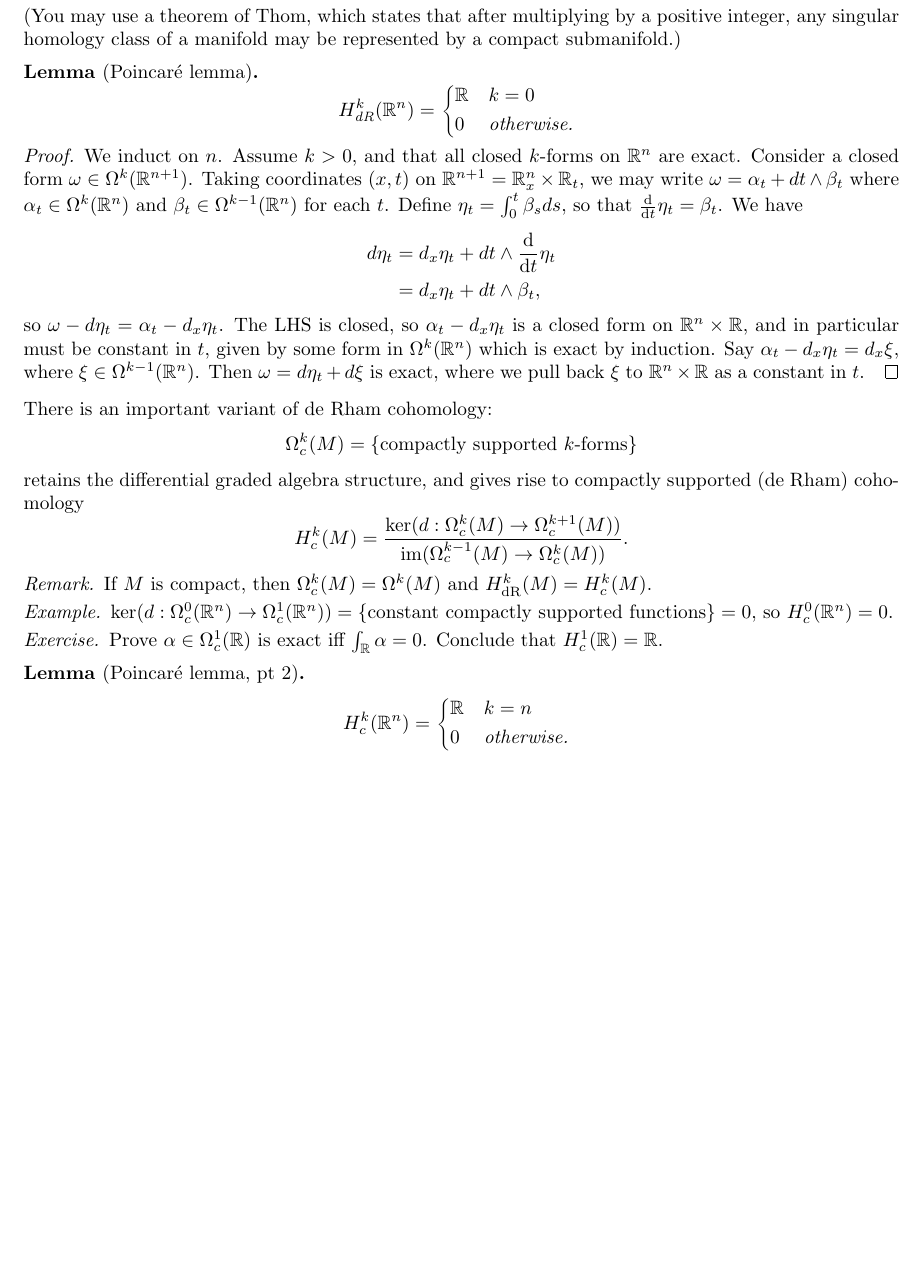
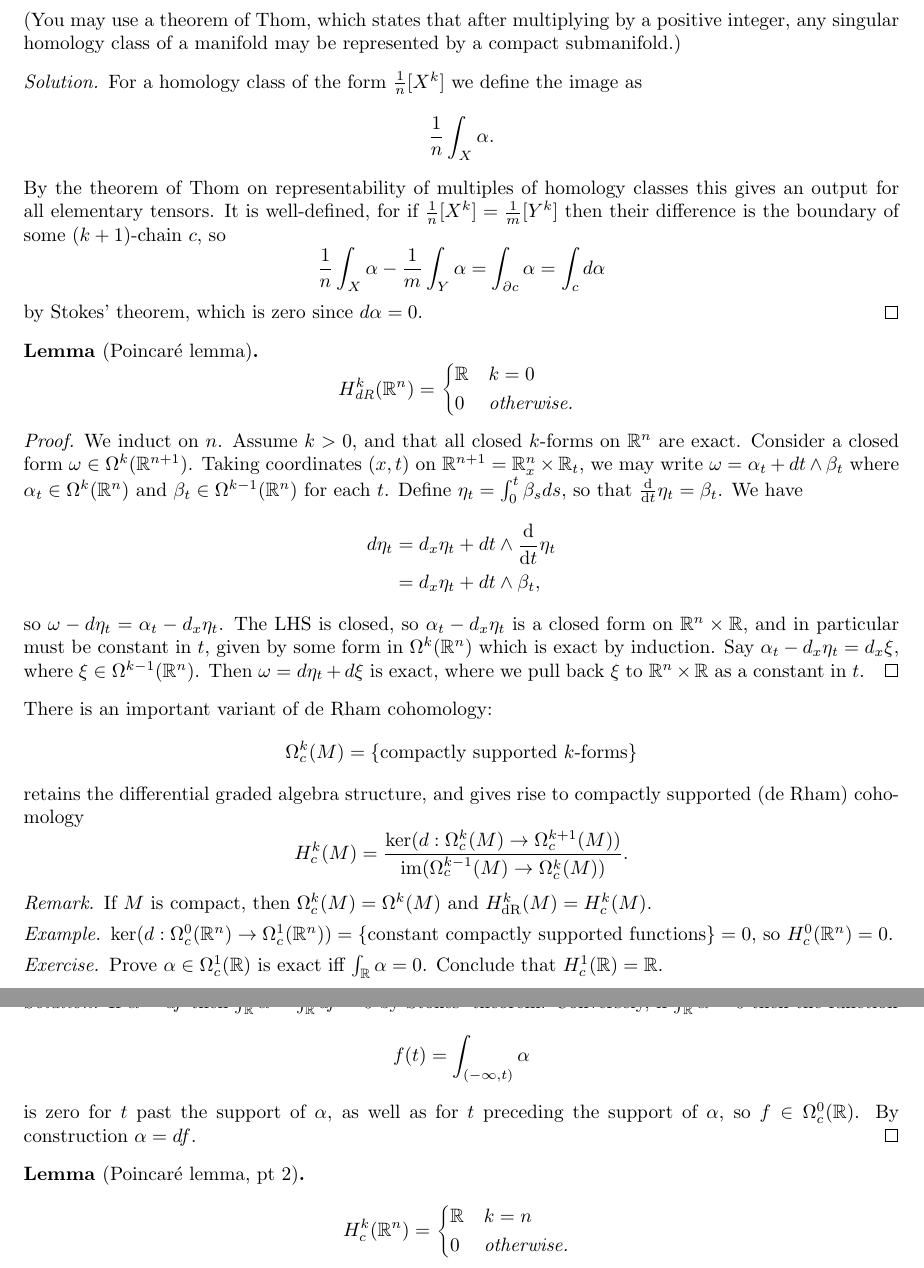
Before and after one commit to CalumCrossley/geometry-topics, a LaTeX document (geometry-topics.tex): part of page 5 of 6 before the commit and two parts of pages 5 and 6 of 7 after it, the two joined at a grey line, cut so that both start at the same text, the shorter picture padded with empty space. Compiled offline with pdfLaTeX.

Commit message:
Add two exercise solutions

```diff
--- a/geometry-topics.tex
+++ b/geometry-topics.tex
@@ -475,6 +475,23 @@ charts.
     represented by a compact submanifold.)
 \end{exercise}
 
+\begin{proof}[Solution]
+    For a homology class of the form $\frac{1}{n}[X^k]$ we define the image as
+    \begin{equation*}
+        \frac{1}{n}\int_X\alpha.
+    \end{equation*}
+    By the theorem of Thom on representability of multiples of homology classes
+    this gives an output for all elementary tensors. It is well-defined, for if
+    $\frac{1}{n}[X^k]=\frac{1}{m}[Y^k]$ then their difference is the boundary of
+    some $(k+1)$-chain $c$, so
+    \begin{equation*}
+        \frac{1}{n}\int_X\alpha - \frac{1}{m}\int_Y\alpha
+            = \int_{\partial c}\alpha
+            = \int_cd\alpha
+    \end{equation*}
+    by Stokes' theorem, which is zero since $d\alpha=0$.
+\end{proof}
+
 \begin{lemma}[Poincar\'e lemma]
     \begin{equation*}
         H^k_\dR(\R^n) = \begin{dcases*}
@@ -529,6 +546,17 @@ supported (de Rham) cohomology
     Prove $\alpha\in\Omega^1_c(\R)$ is exact iff $\int_\R\alpha=0$. Conclude
     that $H^1_c(\R)=\R$.
 \end{exercise}
+
+\begin{proof}[Solution]
+    If $\alpha=df$ then $\int_\R\alpha=\int_\R df=0$ by Stokes' theorem.
+    Conversely, if $\int_\R\alpha=0$ then the function
+    \begin{equation*}
+        f(t)=\int_{(-\infty,t)}\alpha
+    \end{equation*}
+    is zero for $t$ past the support of $\alpha$, as well as for $t$ preceding
+    the support of $\alpha$, so $f\in\Omega^0_c(\R)$. By construction
+    $\alpha=df$.
+\end{proof}
 
 \begin{lemma}[Poincar\'e lemma, pt 2]
     \begin{equation*}
```
Also changed, not shown: geometry-topics.tex (2 more changed lines).
